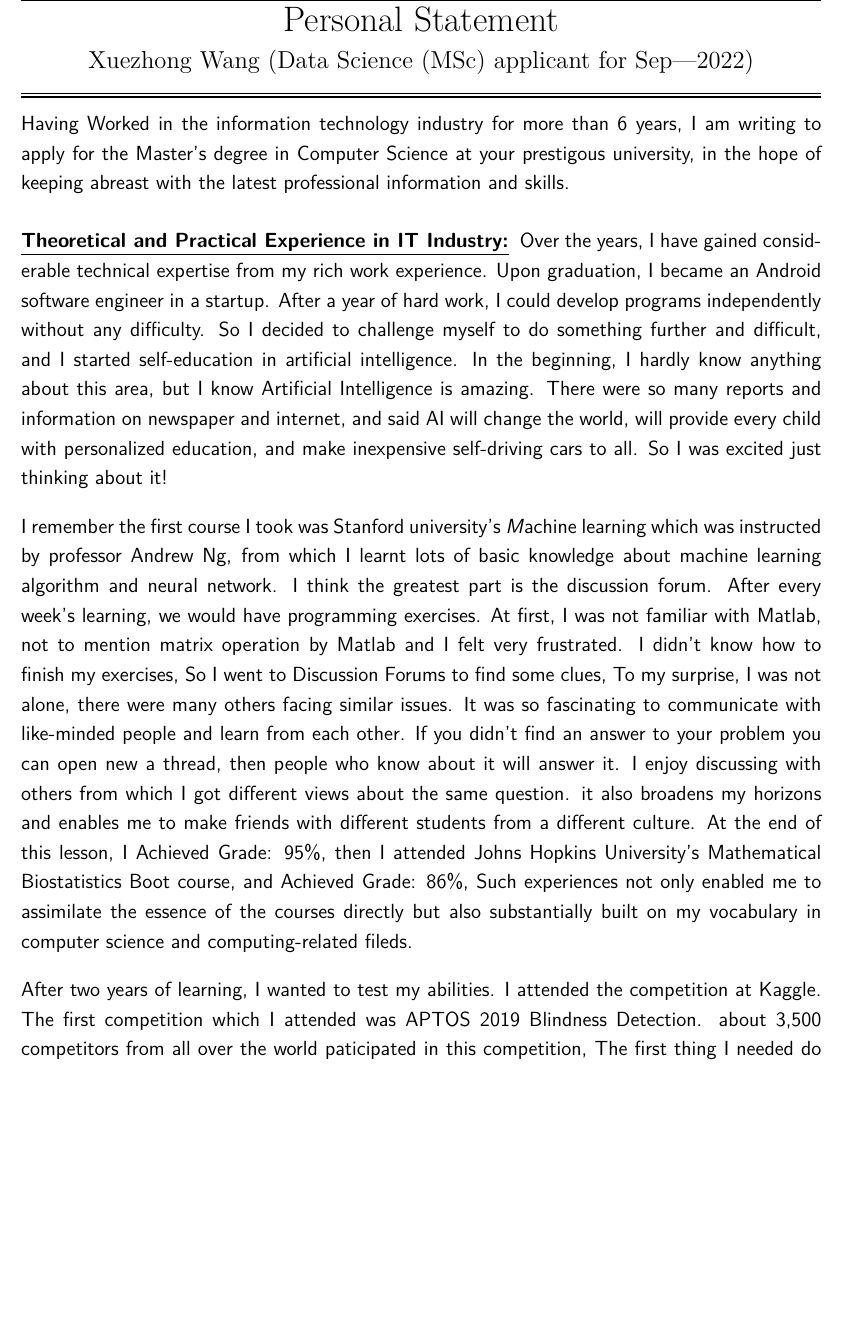
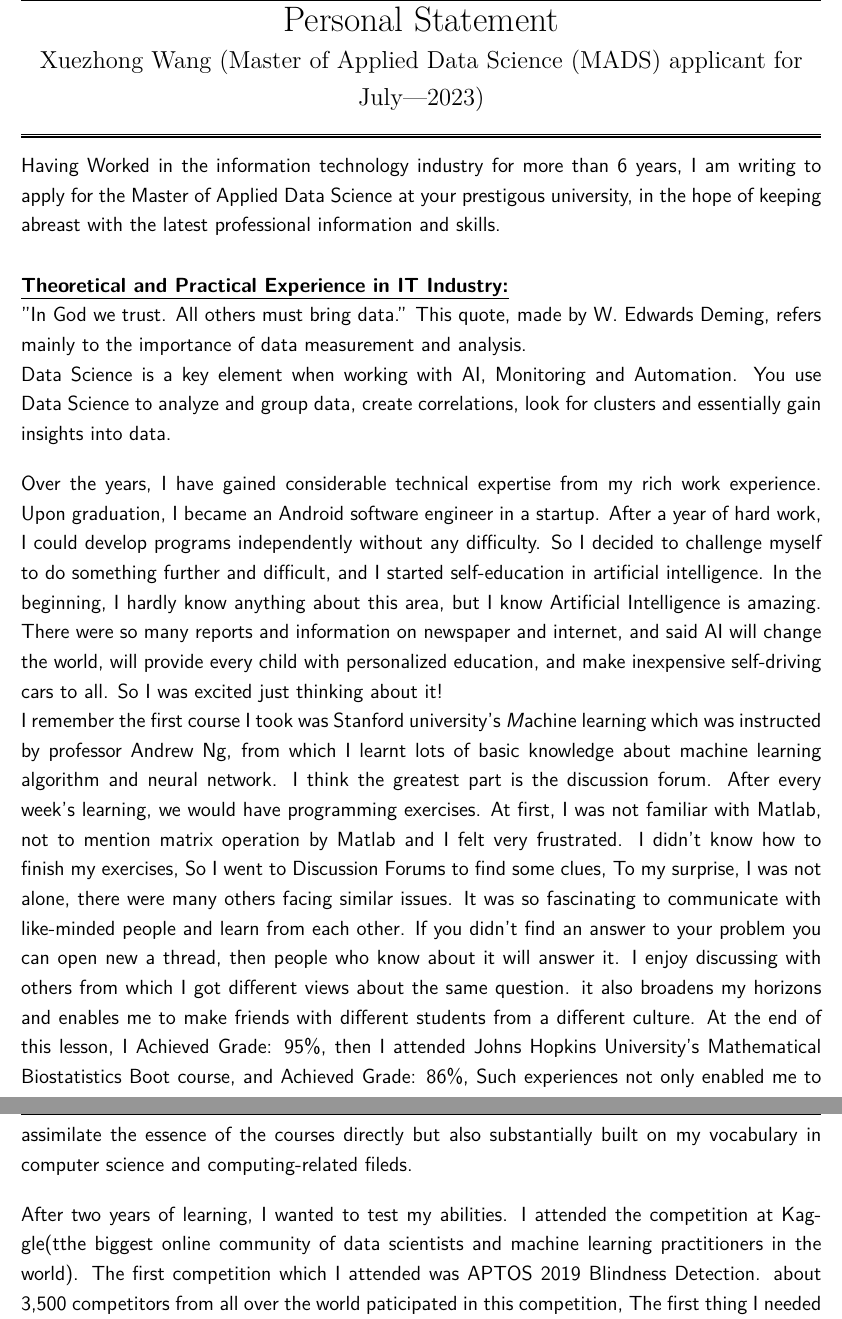
Before and after one commit to OceanWong1991/OceanWong1991.github.io, a LaTeX CV (resume/NZ-PS.tex): part of page 1 of 2 before the commit and two parts of pages 1 and 2 of 3 after it, the two joined at a grey line, cut so that both start at the same text, the shorter picture padded with empty space. Compiled offline with XeLaTeX.

Commit message:
update nz

```diff
--- a/resume/NZ-PS.tex
+++ b/resume/NZ-PS.tex
@@ -43,7 +43,7 @@
 \begin{document}
 
 \begin{center}\LARGE\soptitle\\
-\large \yourname\ (Data Science (MSc) applicant for Sep---2022)
+\large \yourname\ (Master of Applied Data Science (MADS) applicant for July---2023)
 \end{center}
 
 \hrule
@@ -58,20 +58,27 @@
 
 \bigskip
 
-Having Worked in the information technology industry for more than 6 years, I am writing to apply for the Master's degree in Computer Science at your prestigous university, in the hope of keeping abreast with the latest professional information and skills.
+ Having Worked in the information technology industry for more than 6 years, I am writing to apply for the Master of Applied Data Science at your prestigous university, in the hope of keeping abreast with the latest professional information and skills.
 
 \bigskip
 
 \statement{Theoretical and Practical Experience in IT Industry}
+
+”In God we trust. All others must bring data.” This quote, made by W. Edwards Deming, refers mainly to the importance of data measurement and analysis.
+
+Data Science is a key element when working with AI, Monitoring and Automation. You use Data Science to analyze and group data, create correlations, look for clusters and essentially gain insights into data.
+
+\bigskip
+
 Over the years, I have gained considerable technical expertise from my rich work experience. Upon graduation, I became an Android software engineer in a startup. After a year of hard work, I could develop programs independently without any difficulty. So I decided to challenge myself to do something further and difficult, and I started self-education in artificial intelligence. In the beginning, I hardly know anything about this area, but I know Artificial Intelligence is amazing. There were so many reports and information on newspaper and internet, and said AI will change the world, will provide every child with personalized education, and make inexpensive self-driving cars to all. So I was excited just thinking about it!
 
-\bigskip
+
 
 I remember the first course I took was Stanford university's \textit{M}achine learning which was instructed by professor Andrew Ng, from which I learnt lots of basic knowledge about machine learning algorithm and neural network. I think the greatest part is the discussion forum. After every week's learning, we would have programming exercises. At first, I was not familiar with Matlab, not to mention matrix operation by Matlab and I felt very frustrated. I didn't know how to finish my exercises, So I went to Discussion Forums to find some clues, To my surprise, I was not alone, there were many others facing similar issues. It was so fascinating to communicate with like-minded people and learn from each other. If you didn't find an answer to your problem you can open new a thread, then people who know about it will answer it. I enjoy discussing with others from which I got different views about the same question. it also broadens my horizons and enables me to make friends with different students from a different culture. At the end of this lesson, I Achieved Grade: 95\%, then I attended Johns Hopkins University's Mathematical Biostatistics Boot course, and Achieved Grade: 86\%, Such experiences not only enabled me to assimilate the essence of the courses directly but also substantially built on my vocabulary in computer science  and computing-related fileds.
 
 \bigskip
 
-After two years of learning, I wanted to test my abilities. I attended the competition at Kaggle. The first competition which I attended was APTOS 2019 Blindness Detection. about 3,500 competitors from all over the world paticipated in this competition, The first thing I needed do was to design a neural network, I didn't want to train a model from start. Training a model from start is time-consuming, also it will waste a lots of electricity. So I used tranfer learning strategy, I took efficientnet B0 as my basic network, then frozened all layers except last fully connect layer; changed loss fuction to MSELoss, and used Adam as a optimizer; after 10 hours training, I saw the loss is converging; then I submmited my result, Just as I thought, I didn't enter medal pool, I need to change my strategy, I did a lots of experiences, including data preprocessing(crop image), data augementation(random crop, rotation, clathe, contrast, brightness...), use different model(EfficientNet-B2, EfficientNet-B3, resnet),  5-fold CV, TTA(test time augmentation), ensemble model(different weight on the results of different model), during this time, I was obessed with this competition; I had a lot of ideas, and it is easay to put my thoughts into prectice, then got the result, I would be glad if I enter the medal pool. I spent lots of time and energy on that project. finally, The result turned out to be great. As a solo participant, I got my first silver medal(Top 2\%(55/2928)). Then I took part in two competitions at Kaggle, Got another silver medal(Top 6\%(30/546)). And I successfully got Competition Expert Tier. TOP 0.67\%(1072/159,193)
+After two years of learning, I wanted to test my abilities. I attended the competition at Kaggle(tthe biggest online community of data scientists and machine learning practitioners in the world). The first competition which I attended was APTOS 2019 Blindness Detection. about 3,500 competitors from all over the world paticipated in this competition, The first thing I needed do was to design a neural network, I didn't want to train a model from start. Training a model from start is time-consuming, also it will waste a lots of electricity. So I used tranfer learning strategy, I took efficientnet B0 as my basic network, then frozened all layers except last fully connect layer; changed loss fuction to MSELoss, and used Adam as a optimizer; after 10 hours training, I saw the loss is converging; then I submmited my result, Just as I thought, I didn't enter medal pool, I need to change my strategy, I did a lots of experiences, including data preprocessing(crop image), data augementation(random crop, rotation, clathe, contrast, brightness...), use different model(EfficientNet-B2, EfficientNet-B3, resnet),  5-fold CV, TTA(test time augmentation), ensemble model(different weight on the results of different model), during this time, I was obessed with this competition; I had a lot of ideas, and it is easay to put my thoughts into prectice, then got the result, I would be glad if I enter the medal pool. I spent lots of time and energy on that project. finally, The result turned out to be great. As a solo participant, I got my first silver medal(Top 2\%(55/2928)). Then I took part in two competitions at Kaggle, Got another silver medal(Top 6\%(30/546)). And I successfully got Competition Expert Tier. TOP 0.67\%(1072/159,193)
 
 \bigskip
 
@@ -84,15 +91,15 @@ My work experience is valuable in that it has enabled me to accumulate ample emp
 \bigskip
 
 \statement{Study Plan in CA}
-In the field of Computer Science, I am still a relative novice. I feel it necessary for me to go back to university to receive advanced training and systematic education. Out of such a consideration, I think The Master of Computer Science at the University of Victoria is my first choice, for its unceasing efforts to cultivate experts in the field of Computer Science. To prepare me fully for further study, I have made an academic plan based on the current development of my knowledge. I intend to consolidate my foundation in Computer Science in a systematic way, Learning core courses; Participating in projects, broadening my horizons in the application of Artificial intelligence with the Design and Engineering of Intelligent Systems, and preparing myself for the growing demand for computer science.
+In the field of Computer Science, I am still a relative novice. I feel it necessary for me to go back to university to receive advanced training and systematic education. Out of such a consideration, I think Master of Applied Data Science at the University of Canterbury is my first choice, for its unceasing efforts to cultivate experts in the field of Data Science. To prepare me fully for further study, I have made an academic plan based on the current development of my knowledge. I intend to consolidate my foundation in Data Science in a systematic way, Learning core courses; Participating in projects, broadening my horizons in the application of Data Science with the Design and Engineering of Intelligent Systems, and preparing myself for the growing demand for computer science.
 
 \bigskip
 
 \statement{Future Plan}
-After graduating, I intend to bring what I have learnt at the University of Victoria into the industry, turning cutting-edge Computer Science technologies into pragmatic products. Given the program's prestige, I believe finding employment will no doubt be little trouble. I would like to seek a position as an AI engineer at a famous company, like Google, Tencent. I can utilize my talent in Artificial intelligence to fulfil my dream of making a more intelligent system to improves every person's life.
+After graduating, I intend to bring what I have learnt at the University of Canterbury into the industry, turning cutting-edge Computer Science technologies into pragmatic products. Given the program's prestige, I believe finding employment will no doubt be little trouble. I would like to seek a position as a Data analyst at a famous company, like Google, Tencent. I can utilize my talent in Data Science to fulfil my dream of making a more intelligent system to improves every person's life.
 
 \bigskip
 
-With all the research I have done, I am fully convinced that the Master of Computer Science at the University of Victoria is the ideal program to allow me to realize my full potential.
+With all the research I have done, I am fully convinced that the Master of Applied Data Science at the University of Canterbury is the ideal program to allow me to realize my full potential.
 
 \end{document}
```
